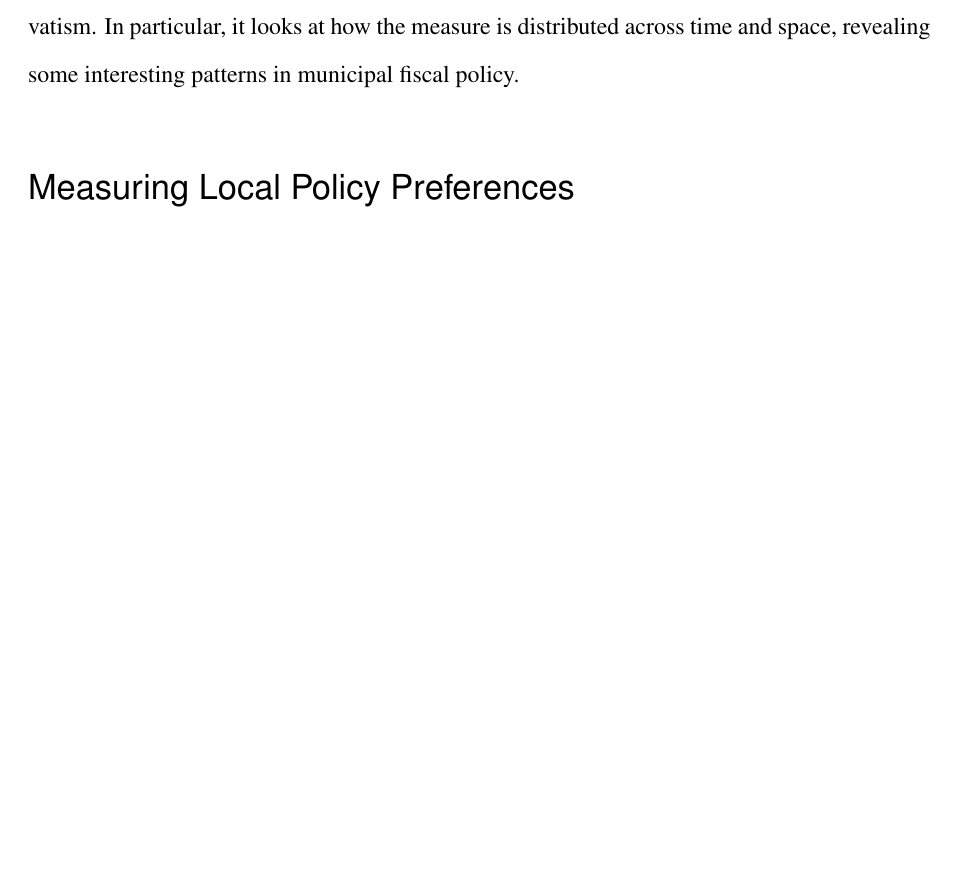
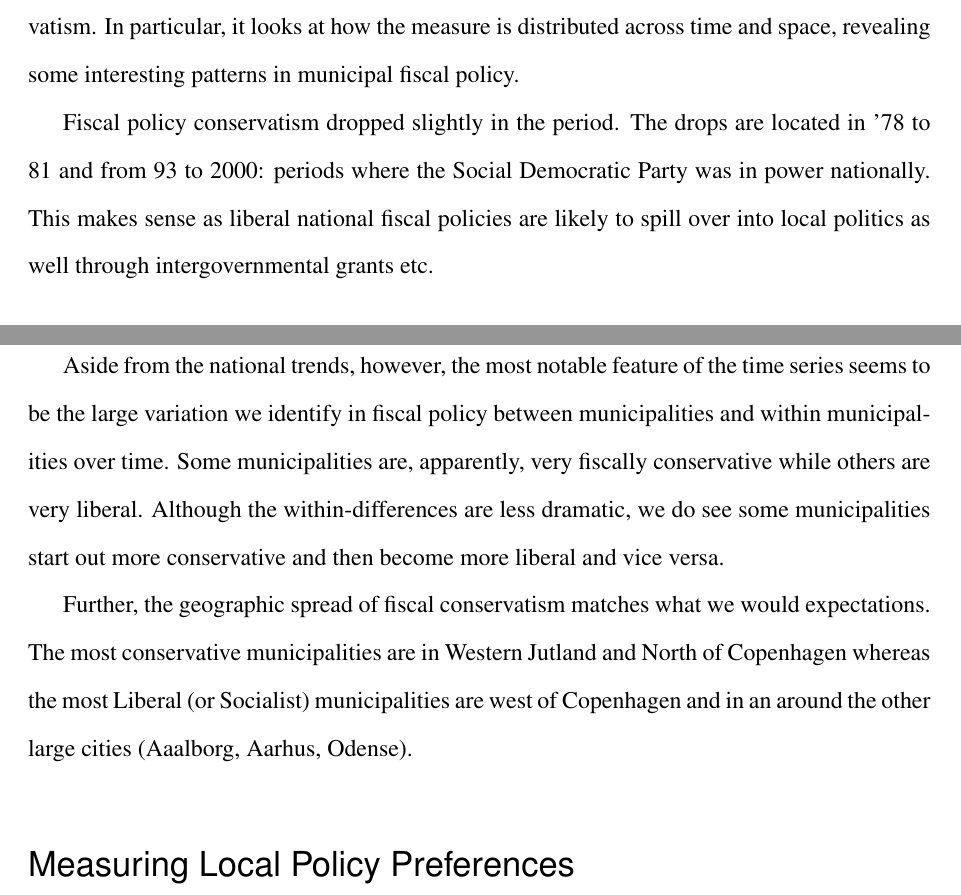
Before and after one commit to BCEgerod/Danish_muni, a LaTeX document (dpsa.tex): part of page 8 of 20 before the commit and two parts of pages 8 and 9 of 21 after it, the two joined at a grey line, cut so that both start at the same text, the shorter picture padded with empty space. Compiled offline with pdfLaTeX.

Commit message:
martin er lækker

```diff
--- a/dpsa.tex
+++ b/dpsa.tex
@@ -194,6 +194,11 @@ In our estimation, we run 7,500 iterations of the model, where the first 2,500 a
 
 Figure \ref{fig:descriptive} presents some descriptive features of the annual measure of fiscal policy conservatism. In particular, it looks at how the measure is distributed across time and space, revealing some interesting patterns in municipal fiscal policy.
 
+Fiscal policy conservatism dropped slightly in the period. The drops are located in '78 to 81 and from 93 to 2000: periods where the Social Democratic Party was in power nationally. This makes sense as liberal national fiscal policies are likely to spill over into local politics as well through intergovernmental grants etc.
+
+Aside from the national trends, however, the most notable feature of the time series seems to be the large variation we identify in fiscal policy between municipalities and within municipalities over time. Some municipalities are, apparently, very fiscally conservative while others are very liberal. Although the within-differences are less dramatic, we do see some municipalities start out more conservative and then become more liberal and vice versa.
+
+Further, the geographic spread of fiscal conservatism matches what we would expectations. The most conservative municipalities are in Western Jutland and North of Copenhagen whereas the most Liberal (or Socialist) municipalities are west of Copenhagen and in an around the other large cities (Aaalborg, Aarhus, Odense).
 
 
 \begin{sidewaysfigure}[htbp]
```
Also changed, not shown: dpsa.tex (4 more changed lines), 5 other files.
